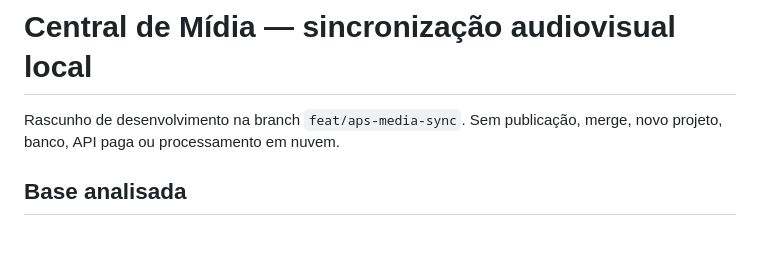
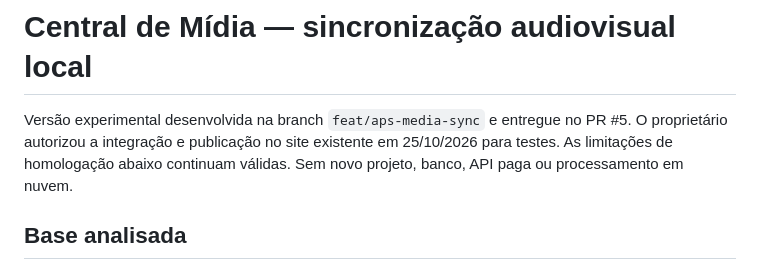
Before and after one commit to anderclaypereira87-cloud/aps-audio-engine, a Markdown page: central-media/README.md, the part around the change. GitHub-like rendering; blank space fills up the shorter version.

Commit message:
docs(media): record authorized experimental release and pending device validation

```diff
--- a/central-media/README.md
+++ b/central-media/README.md
@@ -1,6 +1,6 @@
 # Central de Mídia — sincronização audiovisual local
 
-Rascunho de desenvolvimento na branch `feat/aps-media-sync`. Sem publicação, merge, novo projeto, banco, API paga ou processamento em nuvem.
+Versão experimental desenvolvida na branch `feat/aps-media-sync` e entregue no PR #5. O proprietário autorizou a integração e publicação no site existente em 25/10/2026 para testes. As limitações de homologação abaixo continuam válidas. Sem novo projeto, banco, API paga ou processamento em nuvem.
 
 ## Base analisada
 
```
Also changed, not shown: central-media/docs/VALIDATION.md (+1 -1 lines).
